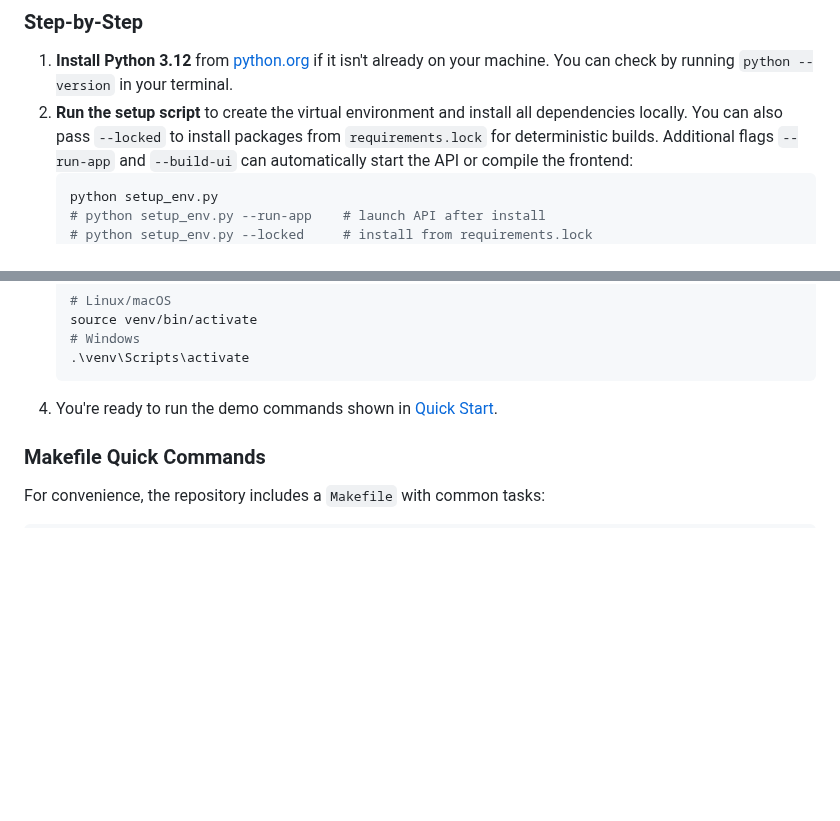
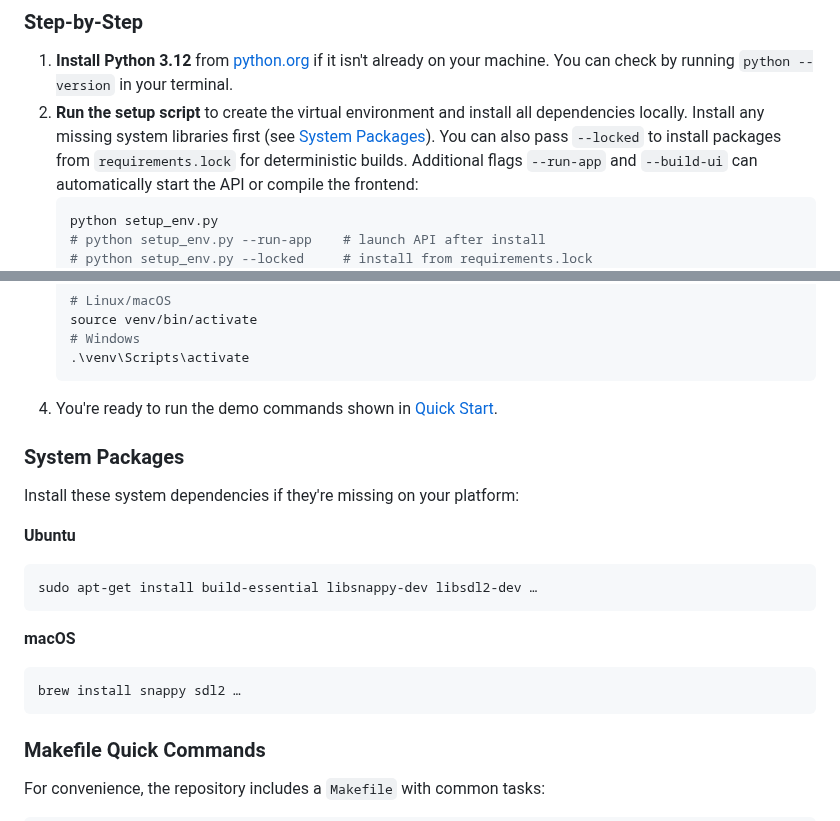
Before and after one commit to BP-H/superNova_2177, a Markdown page: README.md, 2 parts joined by grey strips. Drawn GitHub-style; blank space fills up the shorter version.

Commit message:
docs: add system packages

````diff
--- a/README.md
+++ b/README.md
@@ -45,7 +45,8 @@ supernova-validate --validations sample_validations.json
    already on your machine. You can check by running `python --version` in your
    terminal.
 2. **Run the setup script** to create the virtual environment and install all
-   dependencies locally. You can also pass `--locked` to install packages from
+   dependencies locally. Install any missing system libraries first (see
+   [System Packages](#system-packages)). You can also pass `--locked` to install packages from
    `requirements.lock` for deterministic builds. Additional flags `--run-app`
    and `--build-ui` can automatically start the API or compile the frontend:
    ```bash
@@ -74,6 +75,22 @@ supernova-validate --validations sample_validations.json
    .\venv\Scripts\activate
    ```
 4. You're ready to run the demo commands shown in [Quick Start](#-quick-start).
+
+### System Packages
+
+Install these system dependencies if they're missing on your platform:
+
+**Ubuntu**
+
+```bash
+sudo apt-get install build-essential libsnappy-dev libsdl2-dev …
+```
+
+**macOS**
+
+```bash
+brew install snappy sdl2 …
+```
 
 ### Makefile Quick Commands
 
````
